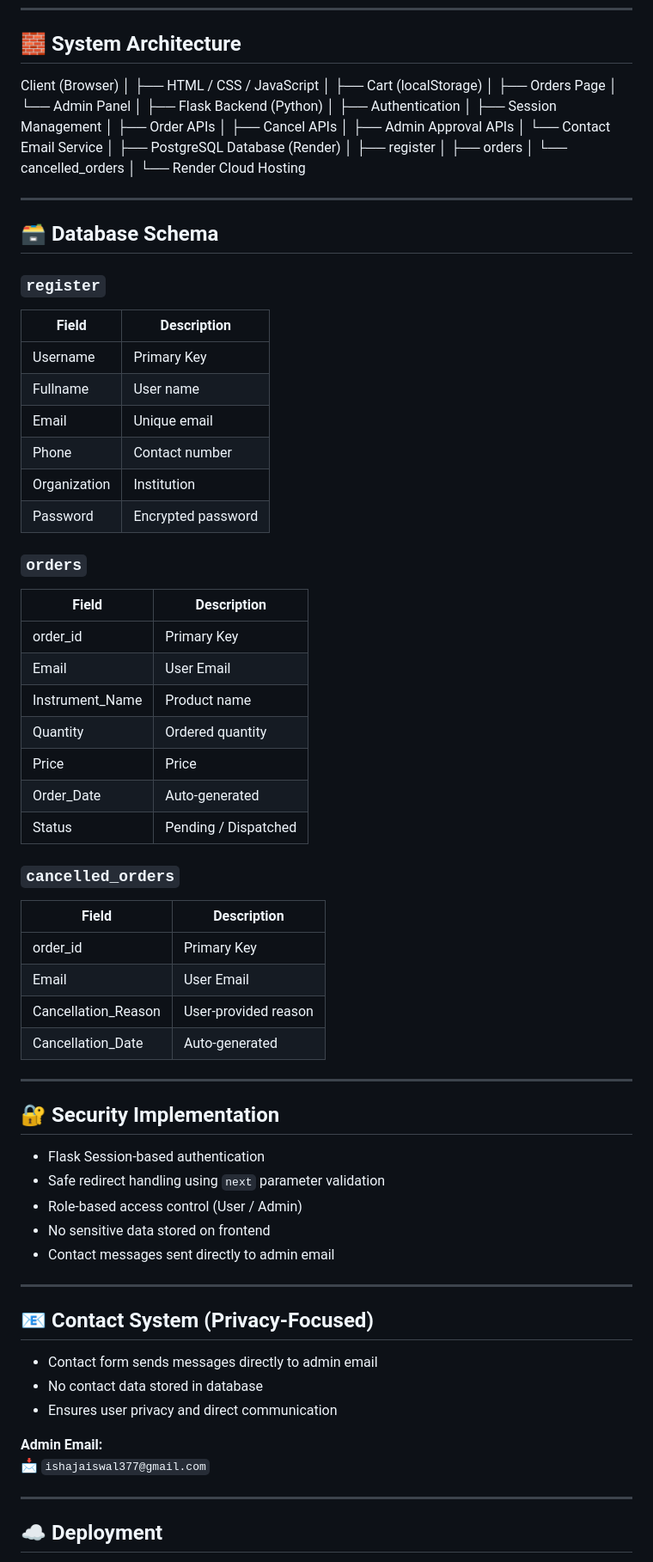
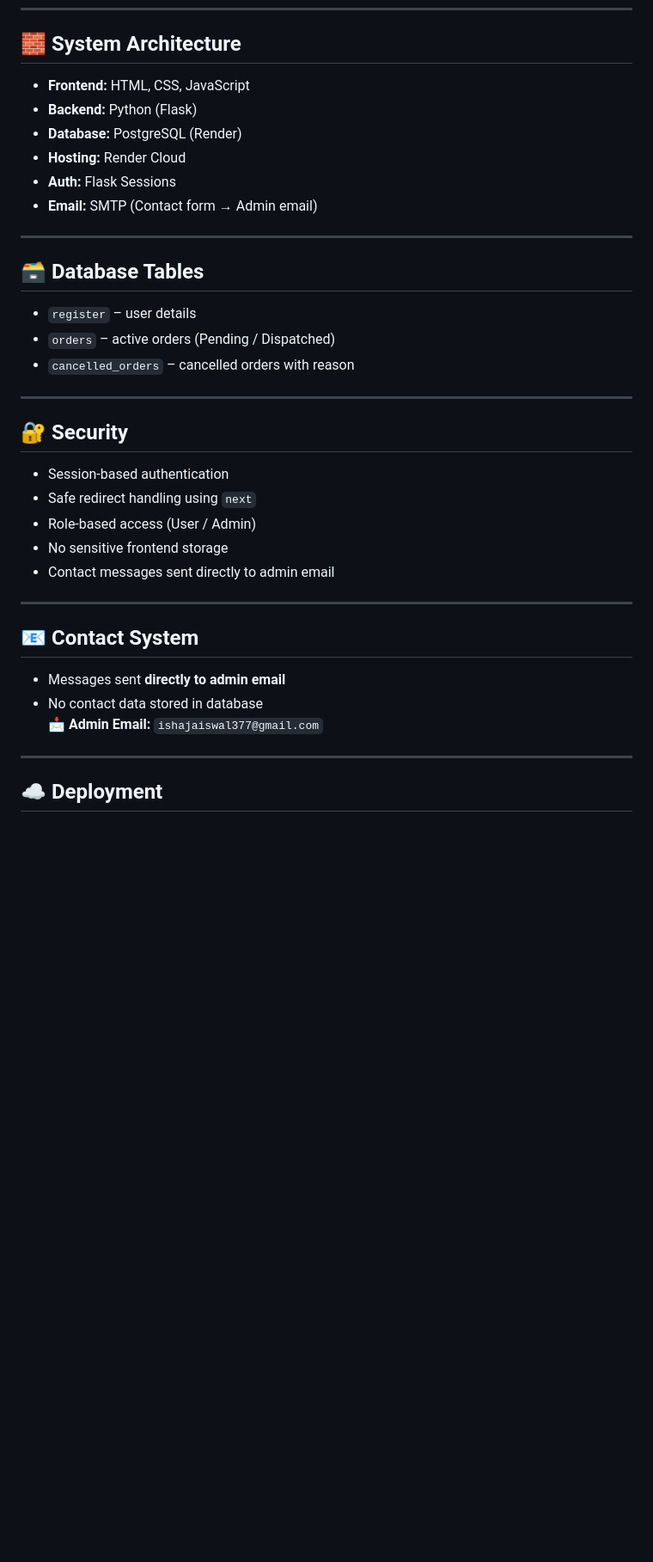
Before and after one commit to anshjw/Microproject, a Markdown page: README.md, the part around one of its changes. Shown at 86% size. Drawn GitHub-style; blank space fills up the shorter version.

```diff
--- a/README.md
+++ b/README.md
@@ -72,82 +61,35 @@ This project solves these issues using a **secure, role-based, workflow-driven d
 ---
 
 ## 🧱 System Architecture
-Client (Browser)
-│
-├── HTML / CSS / JavaScript
-│ ├── Cart (localStorage)
-│ ├── Orders Page
-│ └── Admin Panel
-│
-├── Flask Backend (Python)
-│ ├── Authentication
-│ ├── Session Management
-│ ├── Order APIs
-│ ├── Cancel APIs
-│ ├── Admin Approval APIs
-│ └── Contact Email Service
-│
-├── PostgreSQL Database (Render)
-│ ├── register
-│ ├── orders
-│ └── cancelled_orders
-│
-└── Render Cloud Hosting
-
+- **Frontend:** HTML, CSS, JavaScript
+- **Backend:** Python (Flask)
+- **Database:** PostgreSQL (Render)
+- **Hosting:** Render Cloud
+- **Auth:** Flask Sessions
+- **Email:** SMTP (Contact form → Admin email)
 
 ---
 
-## 🗃️ Database Schema
-
-### `register`
-| Field | Description |
-|------|------------|
-| Username | Primary Key |
-| Fullname | User name |
-| Email | Unique email |
-| Phone | Contact number |
-| Organization | Institution |
-| Password | Encrypted password |
-
-### `orders`
-| Field | Description |
-|------|------------|
-| order_id | Primary Key |
-| Email | User Email |
-| Instrument_Name | Product name |
-| Quantity | Ordered quantity |
-| Price | Price |
-| Order_Date | Auto-generated |
-| Status | Pending / Dispatched |
-
-### `cancelled_orders`
-| Field | Description |
-|------|------------|
-| order_id | Primary Key |
-| Email | User Email |
-| Cancellation_Reason | User-provided reason |
-| Cancellation_Date | Auto-generated |
+## 🗃️ Database Tables
+- `register` – user details
+- `orders` – active orders (Pending / Dispatched)
+- `cancelled_orders` – cancelled orders with reason
 
 ---
 
-## 🔐 Security Implementation
-
-- Flask Session-based authentication
-- Safe redirect handling using `next` parameter validation
-- Role-based access control (User / Admin)
-- No sensitive data stored on frontend
+## 🔐 Security
+- Session-based authentication
+- Safe redirect handling using `next`
+- Role-based access (User / Admin)
+- No sensitive frontend storage
 - Contact messages sent directly to admin email
 
 ---
 
-## 📧 Contact System (Privacy-Focused)
-
-- Contact form sends messages directly to admin email
+## 📧 Contact System
+- Messages sent **directly to admin email**
 - No contact data stored in database
-- Ensures user privacy and direct communication
-
-**Admin Email:**
-📩 `ishajaiswal377@gmail.com`
+📩 **Admin Email:** `ishajaiswal377@gmail.com`
 
 ---
 
```
Also changed, not shown: other parts of README.md (+63 -85 lines).
